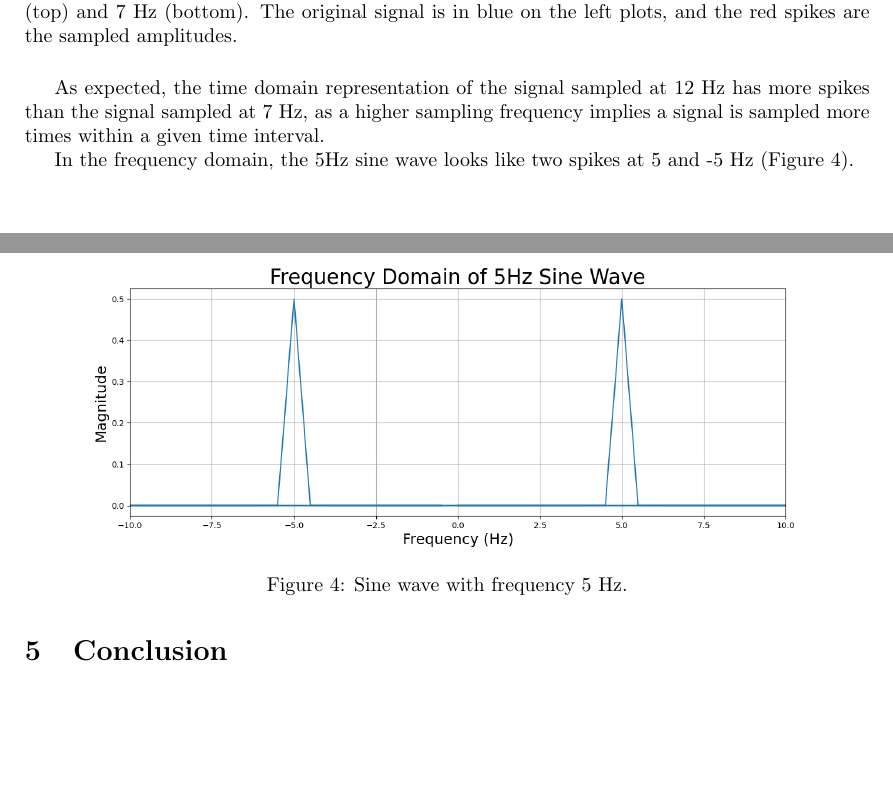
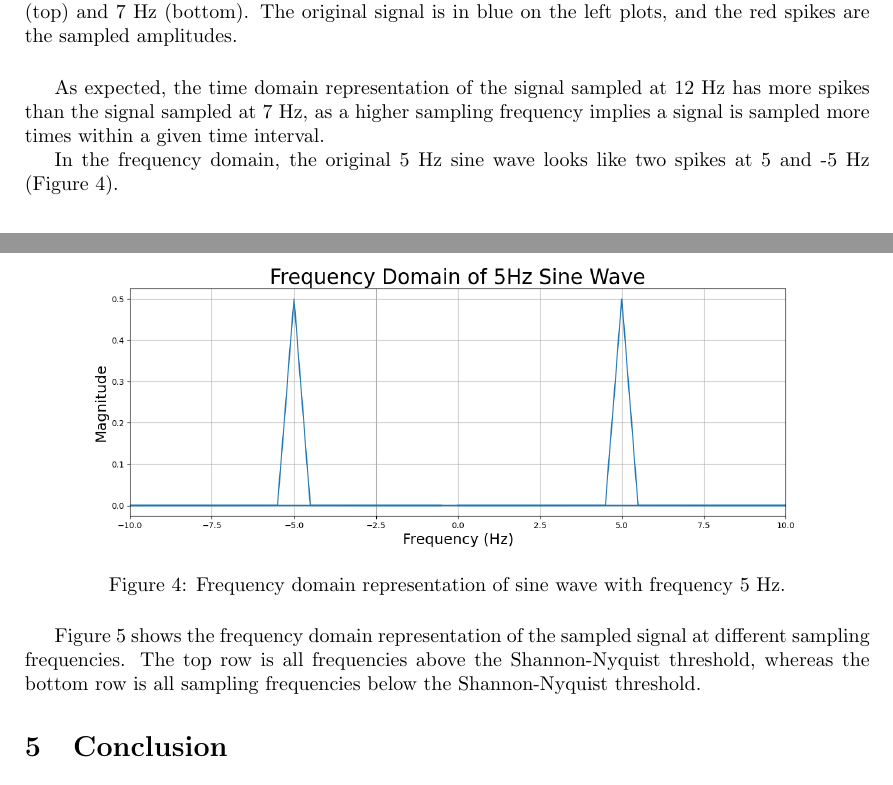
Before and after one commit to margheritatonon/approximation-II-assignment, a LaTeX problem sheet (approximation_assignment.tex): two parts of pages 5 and 6 of 6, joined at a grey line, cut so that both start at the same text, the shorter picture padded with empty space. Compiled offline with pdfLaTeX.

Commit message:
began figure 5 explanation

```diff
--- a/approximation_assignment.tex
+++ b/approximation_assignment.tex
@@ -321,13 +321,15 @@ As expected, the time domain representation of the signal sampled at 12 Hz has m
 %this is the expected behaviour as a sampling frequency of 12 Hz
 %this is the expected behaviour as 12 Hz being a higher sampling frequency than 7 Hz means that the signal is sampled more times across a given time interval (here being 2 seconds).
 
-In the frequency domain, the 5Hz sine wave looks like two spikes at 5 and -5 Hz (Figure 4).
+In the frequency domain, the original 5 Hz sine wave looks like two spikes at 5 and -5 Hz (Figure 4).
 \begin{figure}[H]
     \includegraphics[width=\linewidth]{images/freqdomain_5hz.png}
-    \caption{Sine wave with frequency 5 Hz.}
+    \caption{Frequency domain representation of sine wave with frequency 5 Hz.}
     \label{fig:enter-label}
 \end{figure}
 
+Figure 5 shows the frequency domain representation of the sampled signal at different sampling frequencies.
+The top row is all frequencies above the Shannon-Nyquist threshold, whereas the bottom row is all sampling frequencies below the Shannon-Nyquist threshold.
 
 %maybe it could be useful to somewhere have like when u use 7hz u could actually construct multiple sine waves that pass through the points. could u code this?
 
```
Also changed, not shown: approximation_assignment.pdf, 4 other files.
